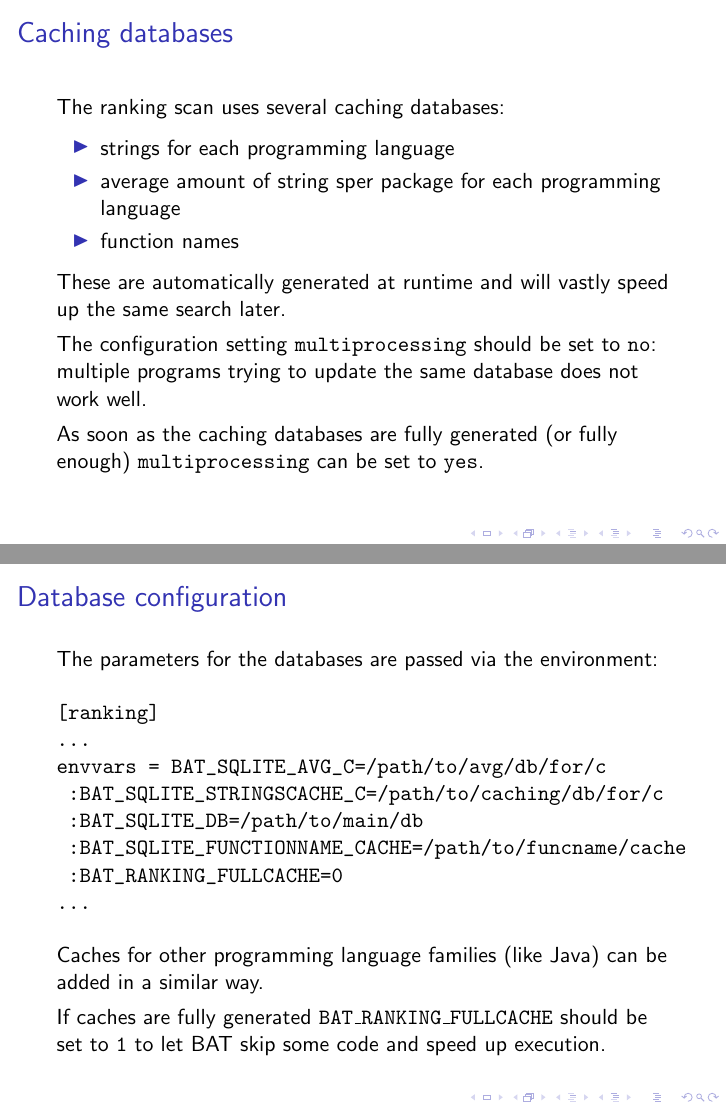
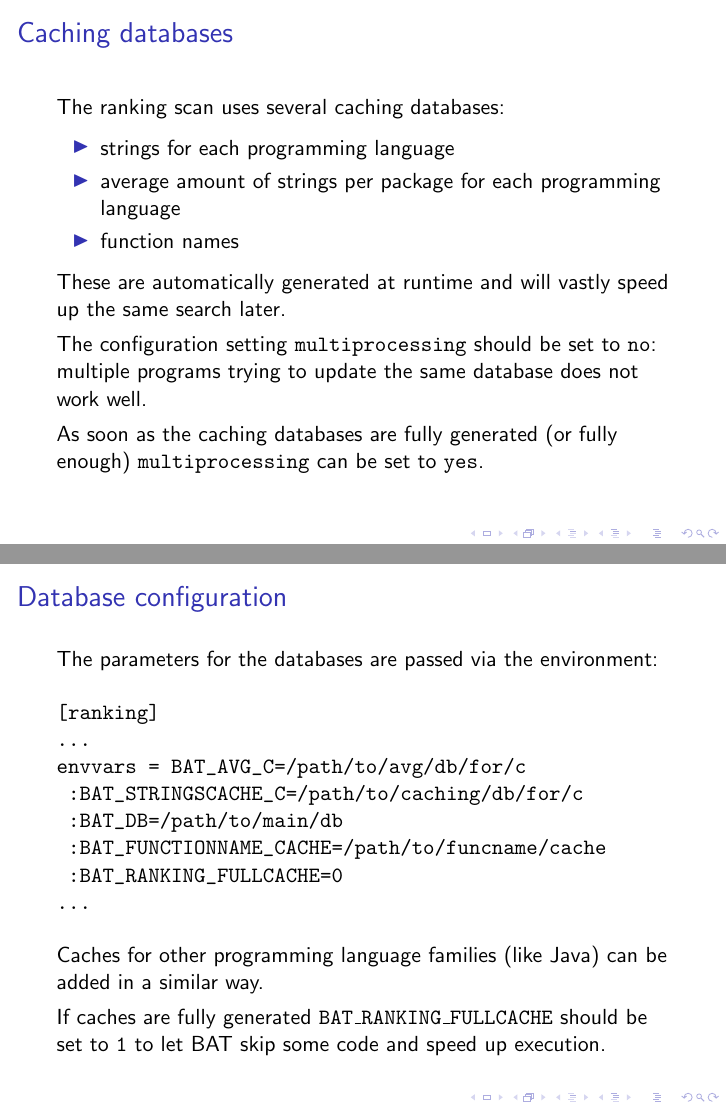
Before and after one commit to armijnhemel/binaryanalysis, LaTeX slides (doc/testsuite/bat-training6.tex): pages 8 and 9 of 11, joined at a grey line. Compiled offline with pdfLaTeX.

Commit message:
start update to BAT 13

```diff
--- a/doc/testsuite/bat-training6.tex
+++ b/doc/testsuite/bat-training6.tex
@@ -96,7 +96,7 @@ The ranking scan uses several caching databases:
 
 \begin{itemize}
 \item strings for each programming language
-\item average amount of string sper package for each programming language
+\item average amount of strings per package for each programming language
 \item function names
 \end{itemize}
 
@@ -114,10 +114,10 @@ The parameters for the databases are passed via the environment:
 \begin{verbatim}
 [ranking]
 ...
-envvars = BAT_SQLITE_AVG_C=/path/to/avg/db/for/c
- :BAT_SQLITE_STRINGSCACHE_C=/path/to/caching/db/for/c
- :BAT_SQLITE_DB=/path/to/main/db
- :BAT_SQLITE_FUNCTIONNAME_CACHE=/path/to/funcname/cache
+envvars = BAT_AVG_C=/path/to/avg/db/for/c
+ :BAT_STRINGSCACHE_C=/path/to/caching/db/for/c
+ :BAT_DB=/path/to/main/db
+ :BAT_FUNCTIONNAME_CACHE=/path/to/funcname/cache
  :BAT_RANKING_FULLCACHE=0
 ...
 \end{verbatim}
```
